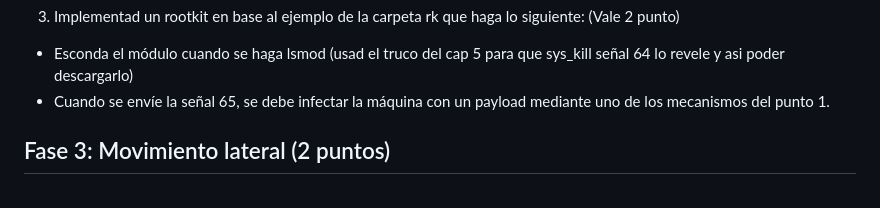
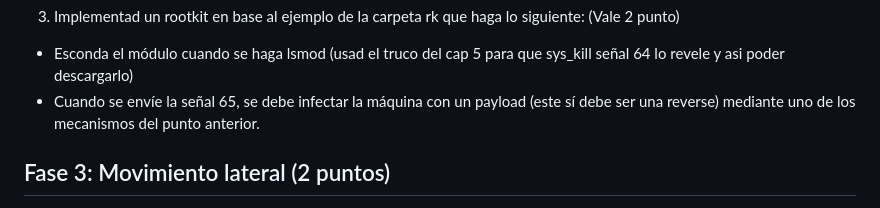
Before and after one commit to TretornESP/Nebrija, a Markdown page: p4/labs.md, the part around the change. GitHub-like rendering.

Commit message:
Update payload description for rootkit signal 65
Clarified the payload type for signal 65 in rootkit implementation.

```diff
--- a/p4/labs.md
+++ b/p4/labs.md
@@ -126,7 +126,7 @@ Nota: En este punto puede ser cualquier payload, desde un comando id hasta una r
 3. Implementad un rootkit en base al ejemplo de la carpeta rk que haga lo siguiente: (Vale 2 punto)
 
  - Esconda el módulo cuando se haga lsmod (usad el truco del cap 5 para que sys_kill señal 64 lo revele y asi poder descargarlo)
- - Cuando se envíe la señal 65, se debe infectar la máquina con un payload mediante uno de los mecanismos del punto 1.
+ - Cuando se envíe la señal 65, se debe infectar la máquina con un payload (este sí debe ser una reverse) mediante uno de los mecanismos del punto anterior.
 
 
 ## Fase 3: Movimiento lateral (2 puntos)
```
